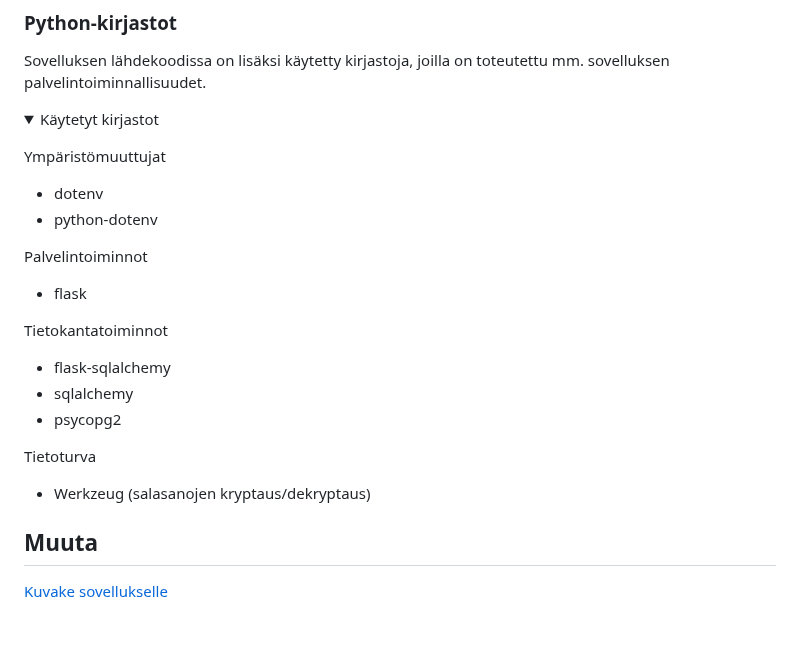
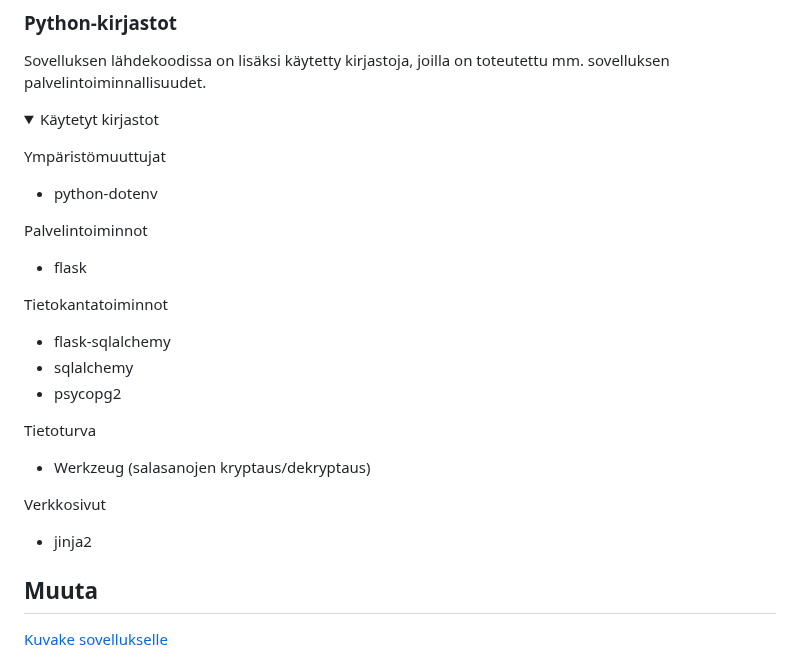
Before and after one commit to RedFoxFinn/tsoha_k23, a Markdown page: README.md, the part around one of its changes. Rendered like a GitHub page; folded sections open; blank space fills up the shorter version.

```diff
--- a/README.md
+++ b/README.md
@@ -163,7 +220,6 @@ Sovelluksen lähdekoodissa on lisäksi käytetty kirjastoja, joilla on toteutett
 <p>
 
 Ympäristömuuttujat
-- dotenv
 - python-dotenv
 
 Palvelintoiminnot
@@ -177,6 +233,9 @@ Tietokantatoiminnot
 Tietoturva
 - Werkzeug (salasanojen kryptaus/dekryptaus)
 
+Verkkosivut
+- jinja2
+
 </p>
 </details>
 
```
Also changed, not shown: other parts of README.md (+57 -0 lines).
